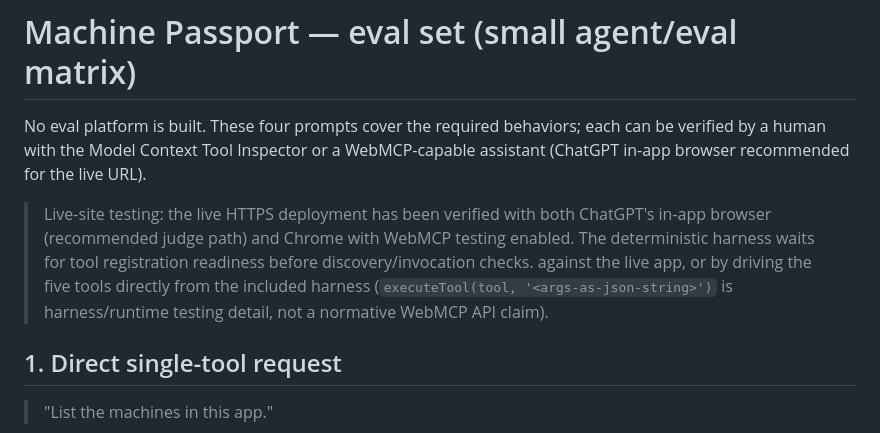
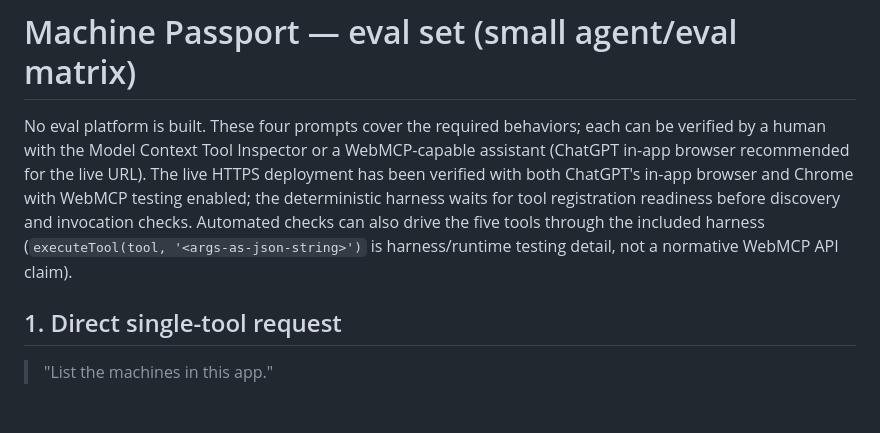
Before and after one commit to Nandoca95/machine-passport-webmcp, a Markdown page: EVAL.md, the part around the change. GitHub-like rendering; blank space fills up the shorter version.

```diff
--- a/EVAL.md
+++ b/EVAL.md
@@ -3,14 +3,12 @@
 No eval platform is built. These four prompts cover the required behaviors; each
 can be verified by a human with the Model Context Tool Inspector or a
 WebMCP-capable assistant (ChatGPT in-app browser recommended for the live URL).
-
-> Live-site testing: the live HTTPS deployment has been verified with both
-> ChatGPT's in-app browser (recommended judge path) and Chrome with WebMCP
-> testing enabled. The deterministic harness waits for tool registration
-> readiness before discovery/invocation checks.
-against the live app, or by driving the five tools directly from the included
-harness (`executeTool(tool, '<args-as-json-string>')` is harness/runtime
-testing detail, not a normative WebMCP API claim).
+The live HTTPS deployment has been verified with both ChatGPT's in-app browser
+and Chrome with WebMCP testing enabled; the deterministic harness waits for tool
+registration readiness before discovery and invocation checks. Automated checks
+can also drive the five tools through the included harness (`executeTool(tool,
+'<args-as-json-string>')` is harness/runtime testing detail, not a normative
+WebMCP API claim).
 
 ## 1. Direct single-tool request
 
```
Also changed, not shown: README.md (+9 -8 lines).
